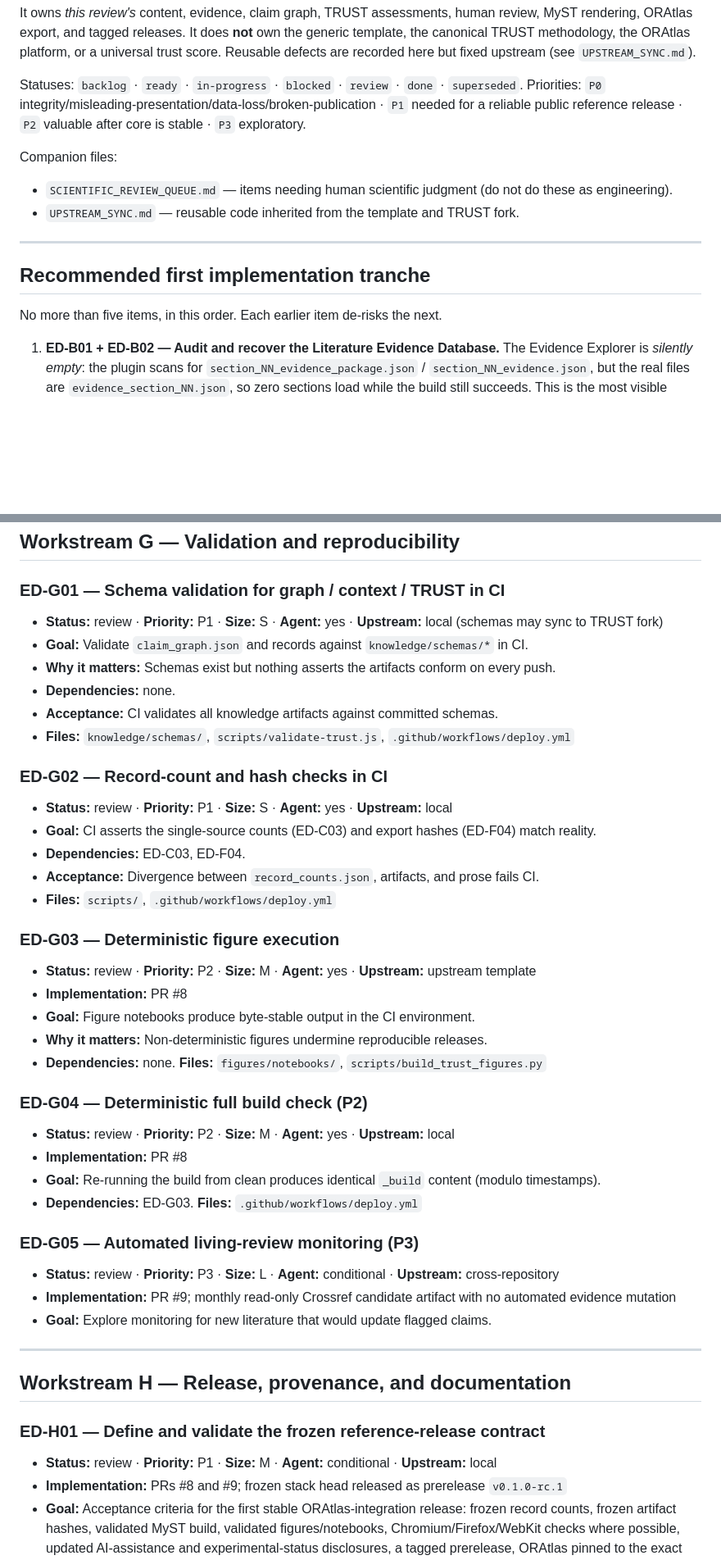
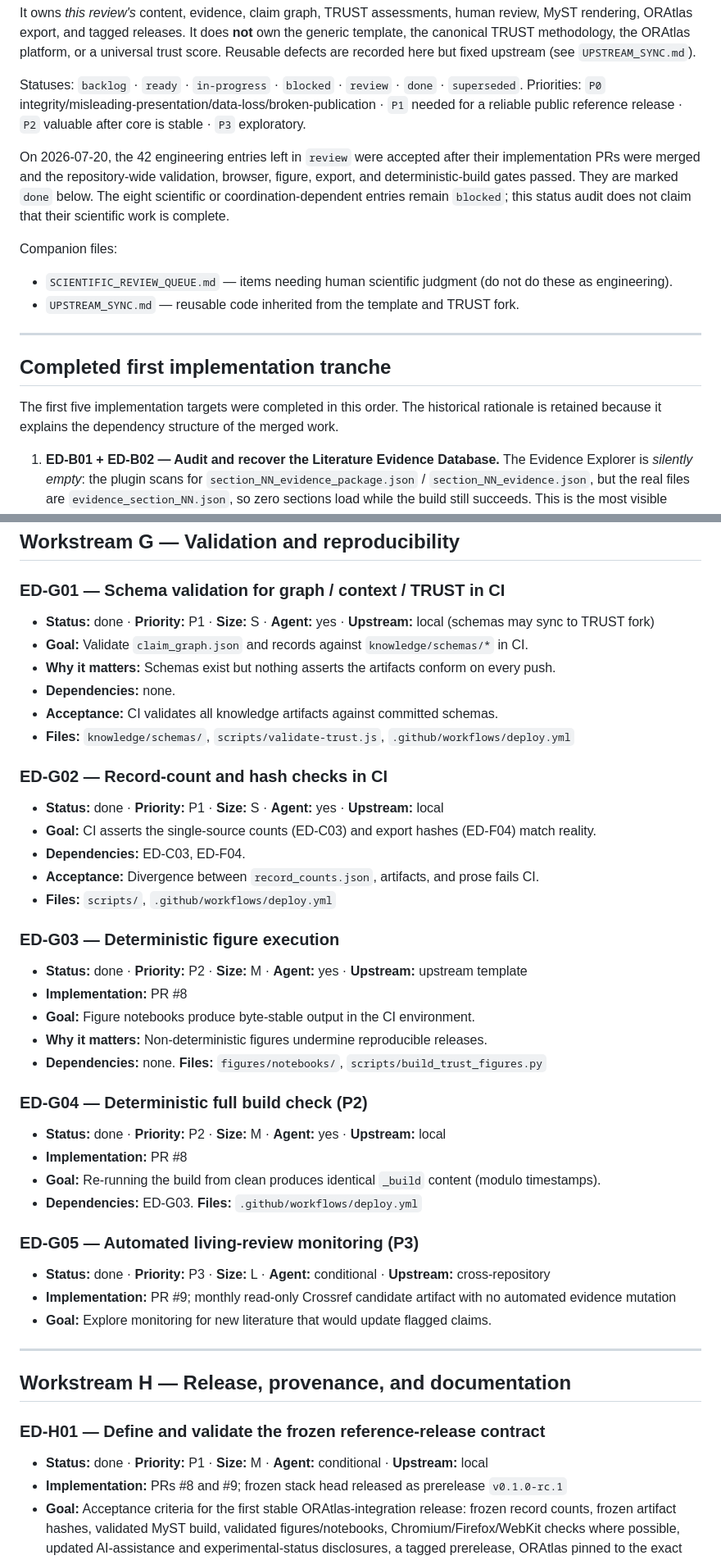
Before and after one commit to dhuzard/ethical-debt-AI-review, a Markdown page: REVIEW_BACKLOG.md, 2 parts joined by grey strips. Shown at 82% size. GitHub-like rendering; blank space fills up the shorter version.

Commit message:
docs: accept completed engineering backlog

```diff
--- a/REVIEW_BACKLOG.md
+++ b/REVIEW_BACKLOG.md
@@ -23,6 +23,12 @@ Priorities: `P0` integrity/misleading-presentation/data-loss/broken-publication
 `P1` needed for a reliable public reference release · `P2` valuable after core is
 stable · `P3` exploratory.
 
+On 2026-07-20, the 42 engineering entries left in `review` were accepted after
+their implementation PRs were merged and the repository-wide validation,
+browser, figure, export, and deterministic-build gates passed. They are marked
+`done` below. The eight scientific or coordination-dependent entries remain
+`blocked`; this status audit does not claim that their scientific work is complete.
+
 Companion files:
 
 - `SCIENTIFIC_REVIEW_QUEUE.md` — items needing human scientific judgment (do not do these as engineering).
@@ -30,9 +36,10 @@ Companion files:
 
 ---
 
-## Recommended first implementation tranche
+## Completed first implementation tranche
 
-No more than five items, in this order. Each earlier item de-risks the next.
+The first five implementation targets were completed in this order. The historical
+rationale is retained because it explains the dependency structure of the merged work.
 
 1. **ED-B01 + ED-B02 — Audit and recover the Literature Evidence Database.**
    The Evidence Explorer is *silently empty*: the plugin scans for
@@ -564,7 +571,7 @@ This repository must **not**:
 ## Workstream G — Validation and reproducibility
 
 ### ED-G01 — Schema validation for graph / context / TRUST in CI
-- **Status:** review · **Priority:** P1 · **Size:** S · **Agent:** yes · **Upstream:** local (schemas may sync to TRUST fork)
+- **Status:** done · **Priority:** P1 · **Size:** S · **Agent:** yes · **Upstream:** local (schemas may sync to TRUST fork)
 - **Goal:** Validate `claim_graph.json` and records against `knowledge/schemas/*` in CI.
 - **Why it matters:** Schemas exist but nothing asserts the artifacts conform on every push.
 - **Dependencies:** none.
@@ -572,27 +579,27 @@ This repository must **not**:
 - **Files:** `knowledge/schemas/`, `scripts/validate-trust.js`, `.github/workflows/deploy.yml`
 
 ### ED-G02 — Record-count and hash checks in CI
-- **Status:** review · **Priority:** P1 · **Size:** S · **Agent:** yes · **Upstream:** local
+- **Status:** done · **Priority:** P1 · **Size:** S · **Agent:** yes · **Upstream:** local
 - **Goal:** CI asserts the single-source counts (ED-C03) and export hashes (ED-F04) match reality.
 - **Dependencies:** ED-C03, ED-F04.
 - **Acceptance:** Divergence between `record_counts.json`, artifacts, and prose fails CI.
 - **Files:** `scripts/`, `.github/workflows/deploy.yml`
 
 ### ED-G03 — Deterministic figure execution
-- **Status:** review · **Priority:** P2 · **Size:** M · **Agent:** yes · **Upstream:** upstream template
+- **Status:** done · **Priority:** P2 · **Size:** M · **Agent:** yes · **Upstream:** upstream template
 - **Implementation:** PR #8
 - **Goal:** Figure notebooks produce byte-stable output in the CI environment.
 - **Why it matters:** Non-deterministic figures undermine reproducible releases.
 - **Dependencies:** none. **Files:** `figures/notebooks/`, `scripts/build_trust_figures.py`
 
 ### ED-G04 — Deterministic full build check (P2)
-- **Status:** review · **Priority:** P2 · **Size:** M · **Agent:** yes · **Upstream:** local
+- **Status:** done · **Priority:** P2 · **Size:** M · **Agent:** yes · **Upstream:** local
 - **Implementation:** PR #8
 - **Goal:** Re-running the build from clean produces identical `_build` content (modulo timestamps).
 - **Dependencies:** ED-G03. **Files:** `.github/workflows/deploy.yml`
 
 ### ED-G05 — Automated living-review monitoring (P3)
-- **Status:** review · **Priority:** P3 · **Size:** L · **Agent:** conditional · **Upstream:** cross-repository
+- **Status:** done · **Priority:** P3 · **Size:** L · **Agent:** conditional · **Upstream:** cross-repository
 - **Implementation:** PR #9; monthly read-only Crossref candidate artifact with no automated evidence mutation
 - **Goal:** Explore monitoring for new literature that would update flagged claims.
 
@@ -601,7 +608,7 @@ This repository must **not**:
 ## Workstream H — Release, provenance, and documentation
 
 ### ED-H01 — Define and validate the frozen reference-release contract
-- **Status:** review · **Priority:** P1 · **Size:** M · **Agent:** conditional · **Upstream:** local
+- **Status:** done · **Priority:** P1 · **Size:** M · **Agent:** conditional · **Upstream:** local
 - **Implementation:** PRs #8 and #9; frozen stack head released as prerelease `v0.1.0-rc.1`
 - **Goal:** Acceptance criteria for the first stable ORAtlas-integration release:
   frozen record counts, frozen artifact hashes, validated MyST build, validated
```
Also changed, not shown: other parts of REVIEW_BACKLOG.md (+37 -37 lines).
